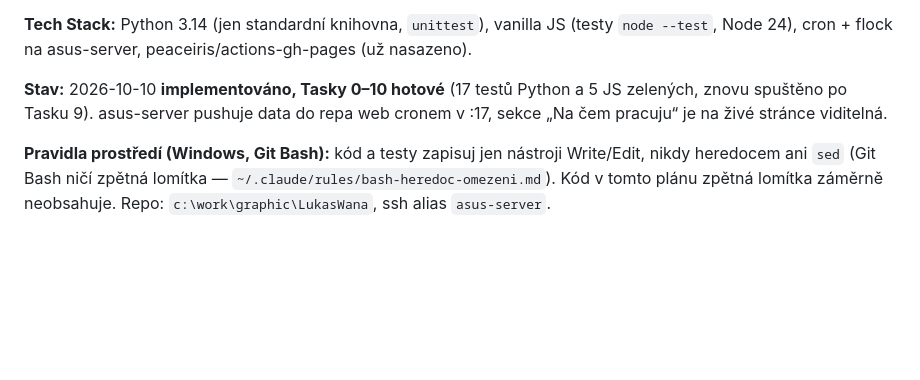
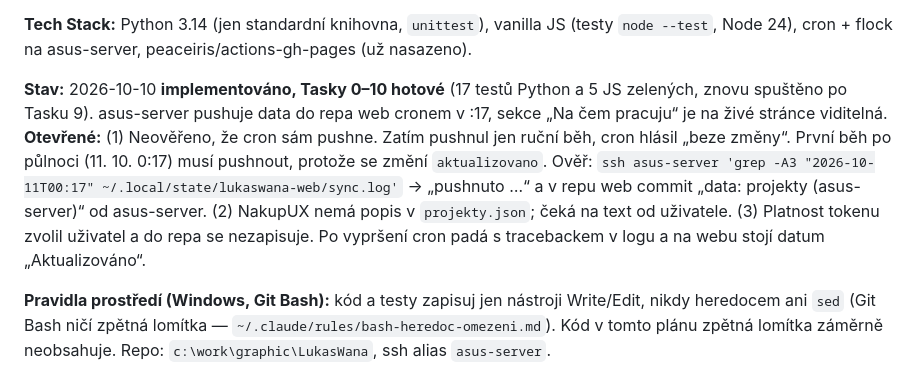
Before and after one commit to LukasWana/LukasWana, a Markdown page: docs/plans/2026-10-10-projekty.md, the part around the change. Drawn GitHub-style; blank space fills up the shorter version.

Commit message:
Plán projektů: otevřené body pro další session
Co-Authored-By: Claude Opus 5.5 (1M context) <noreply@anthropic.com>

```diff
--- a/docs/plans/2026-10-10-projekty.md
+++ b/docs/plans/2026-10-10-projekty.md
@@ -14,7 +14,7 @@
 
 **Tech Stack:** Python 3.14 (jen standardní knihovna, `unittest`), vanilla JS (testy `node --test`, Node 24), cron + flock na asus-server, peaceiris/actions-gh-pages (už nasazeno).
 
-**Stav:** 2026-10-10 **implementováno, Tasky 0–10 hotové** (17 testů Python a 5 JS zelených, znovu spuštěno po Tasku 9). asus-server pushuje data do repa web cronem v :17, sekce „Na čem pracuju“ je na živé stránce viditelná.
+**Stav:** 2026-10-10 **implementováno, Tasky 0–10 hotové** (17 testů Python a 5 JS zelených, znovu spuštěno po Tasku 9). asus-server pushuje data do repa web cronem v :17, sekce „Na čem pracuju“ je na živé stránce viditelná. **Otevřené:** (1) Neověřeno, že cron sám pushne. Zatím pushnul jen ruční běh, cron hlásil „beze změny“. První běh po půlnoci (11. 10. 0:17) musí pushnout, protože se změní `aktualizovano`. Ověř: `ssh asus-server 'grep -A3 "2026-10-11T00:17" ~/.local/state/lukaswana-web/sync.log'` → „pushnuto …“ a v repu web commit „data: projekty (asus-server)“ od asus-server. (2) NakupUX nemá popis v `projekty.json`; čeká na text od uživatele. (3) Platnost tokenu zvolil uživatel a do repa se nezapisuje. Po vypršení cron padá s tracebackem v logu a na webu stojí datum „Aktualizováno“.
 
 **Pravidla prostředí (Windows, Git Bash):** kód a testy zapisuj jen nástroji Write/Edit, nikdy heredocem ani `sed` (Git Bash ničí zpětná lomítka — `~/.claude/rules/bash-heredoc-omezeni.md`). Kód v tomto plánu zpětná lomítka záměrně neobsahuje. Repo: `c:\work\graphic\LukasWana`, ssh alias `asus-server`.
 
```
